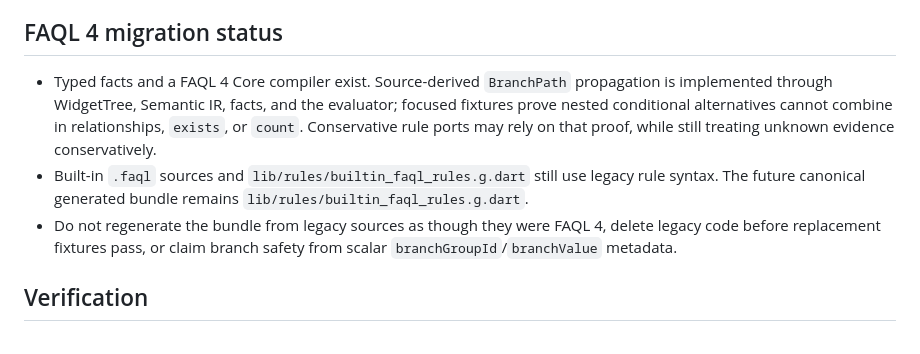
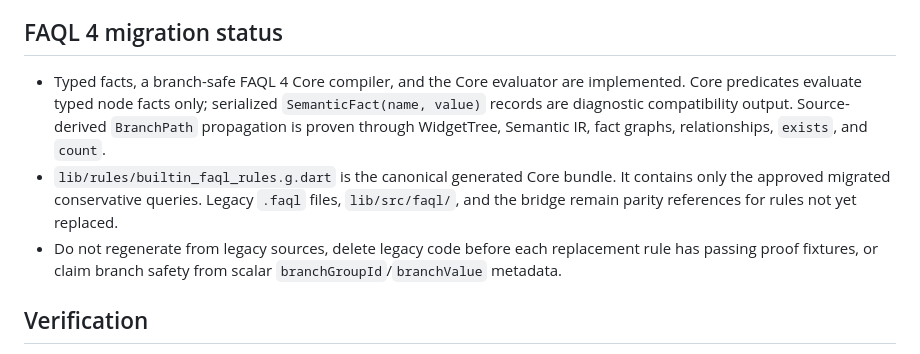
Before and after one commit to adil-adysh/flutter_a11y_lints, a Markdown page: AGENTS.md, the part around the change. Drawn GitHub-style.

Commit message:
docs: refresh faql core migration status

```diff
--- a/AGENTS.md
+++ b/AGENTS.md
@@ -145,17 +145,18 @@ and relevant unknown and branch cases.
 
 ## FAQL 4 migration status
 
-- Typed facts and a FAQL 4 Core compiler exist. Source-derived `BranchPath`
-  propagation is implemented through WidgetTree, Semantic IR, facts, and the
-  evaluator; focused fixtures prove nested conditional alternatives cannot
-  combine in relationships, `exists`, or `count`. Conservative rule ports may
-  rely on that proof, while still treating unknown evidence conservatively.
-- Built-in `.faql` sources and `lib/rules/builtin_faql_rules.g.dart` still use
-  legacy rule syntax. The future canonical generated bundle remains
-  `lib/rules/builtin_faql_rules.g.dart`.
-- Do not regenerate the bundle from legacy sources as though they were FAQL 4,
-  delete legacy code before replacement fixtures pass, or claim branch safety
-  from scalar `branchGroupId`/`branchValue` metadata.
+- Typed facts, a branch-safe FAQL 4 Core compiler, and the Core evaluator are
+  implemented. Core predicates evaluate typed node facts only; serialized
+  `SemanticFact(name, value)` records are diagnostic compatibility output.
+  Source-derived `BranchPath` propagation is proven through WidgetTree,
+  Semantic IR, fact graphs, relationships, `exists`, and `count`.
+- `lib/rules/builtin_faql_rules.g.dart` is the canonical generated Core bundle.
+  It contains only the approved migrated conservative queries. Legacy `.faql`
+  files, `lib/src/faql/`, and the bridge remain parity references for rules not
+  yet replaced.
+- Do not regenerate from legacy sources, delete legacy code before each
+  replacement rule has passing proof fixtures, or claim branch safety from
+  scalar `branchGroupId`/`branchValue` metadata.
 
 ## Verification
 
```
